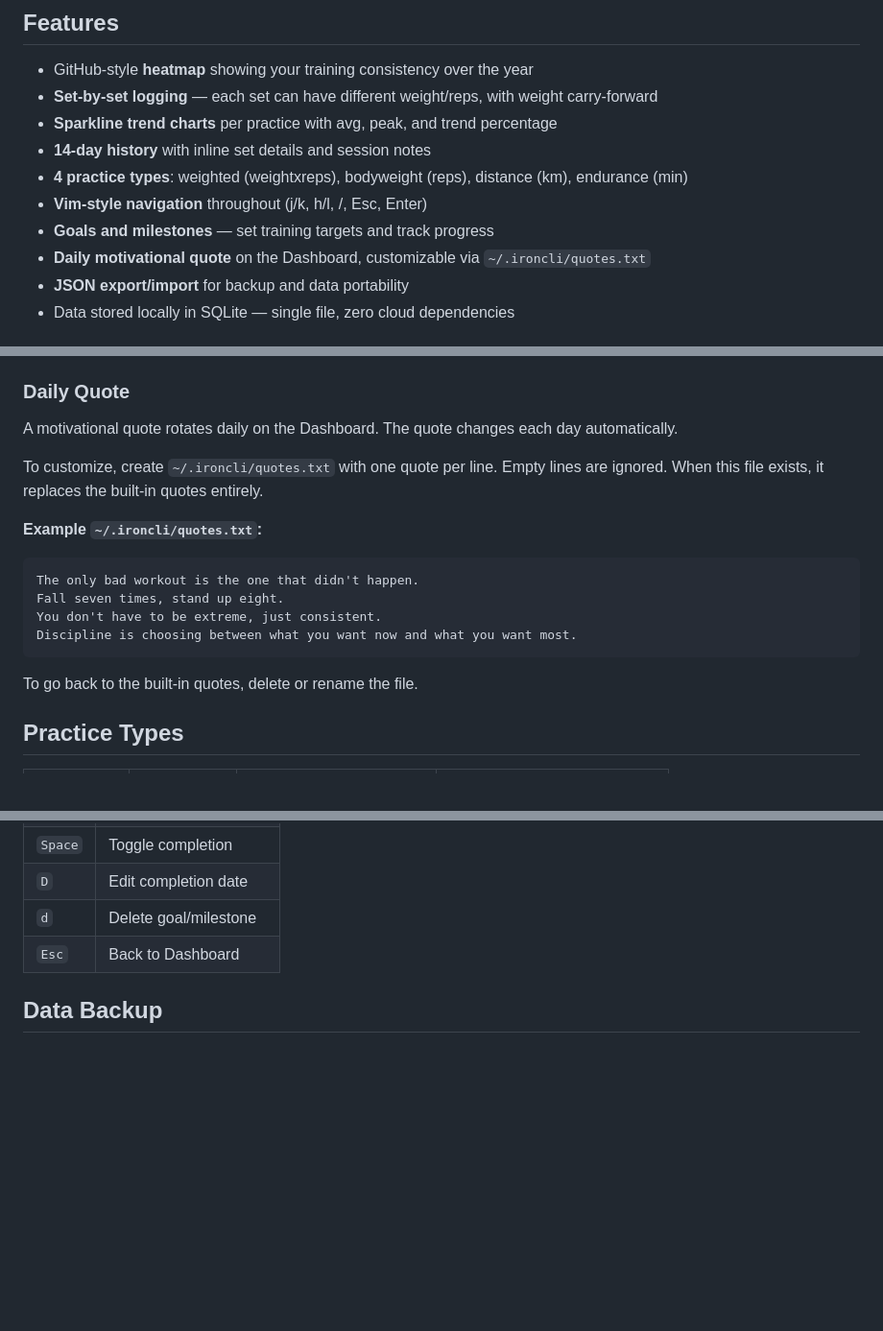
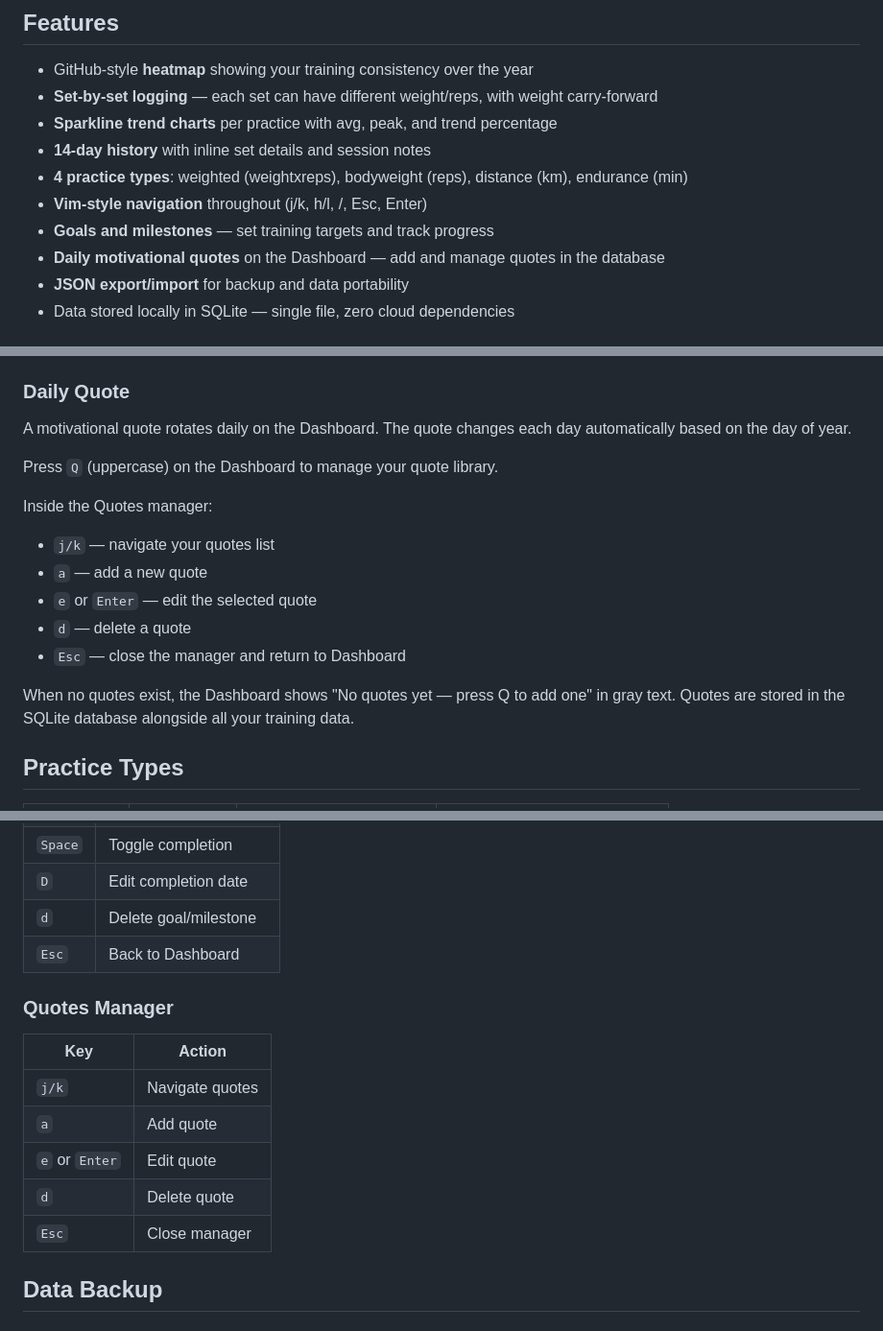
Before and after one commit to jhou1/iron, a Markdown page: README.md, 3 parts joined by grey strips. Shown at 96% size. GitHub-like rendering; blank space fills up the shorter version.

Commit message:
docs: document quotes DB feature in README

````diff
--- a/README.md
+++ b/README.md
@@ -11,7 +11,7 @@ A beautiful terminal UI for tracking your training records. Log practices set-by
 - **4 practice types**: weighted (weightxreps), bodyweight (reps), distance (km), endurance (min)
 - **Vim-style navigation** throughout (j/k, h/l, /, Esc, Enter)
 - **Goals and milestones** — set training targets and track progress
-- **Daily motivational quote** on the Dashboard, customizable via `~/.ironcli/quotes.txt`
+- **Daily motivational quotes** on the Dashboard — add and manage quotes in the database
 - **JSON export/import** for backup and data portability
 - Data stored locally in SQLite — single file, zero cloud dependencies
 
@@ -128,20 +128,18 @@ Completed goals and milestones display a checkmark with the completion date inli
 
 ### Daily Quote
 
-A motivational quote rotates daily on the Dashboard. The quote changes each day automatically.
+A motivational quote rotates daily on the Dashboard. The quote changes each day automatically based on the day of year.
 
-To customize, create `~/.ironcli/quotes.txt` with one quote per line. Empty lines are ignored. When this file exists, it replaces the built-in quotes entirely.
+Press `Q` (uppercase) on the Dashboard to manage your quote library.
 
-**Example `~/.ironcli/quotes.txt`:**
+Inside the Quotes manager:
+- `j/k` — navigate your quotes list
+- `a` — add a new quote
+- `e` or `Enter` — edit the selected quote
+- `d` — delete a quote
+- `Esc` — close the manager and return to Dashboard
 
-```
-The only bad workout is the one that didn't happen.
-Fall seven times, stand up eight.
-You don't have to be extreme, just consistent.
-Discipline is choosing between what you want now and what you want most.
-```
-
-To go back to the built-in quotes, delete or rename the file.
+When no quotes exist, the Dashboard shows "No quotes yet — press Q to add one" in gray text. Quotes are stored in the SQLite database alongside all your training data.
 
 ## Practice Types
 
@@ -219,6 +218,16 @@ Units are fixed: **kg**, **km**, **minutes**.
 | `d` | Delete goal/milestone |
 | `Esc` | Back to Dashboard |
 
+### Quotes Manager
+
+| Key | Action |
+|---|---|
+| `j/k` | Navigate quotes |
+| `a` | Add quote |
+| `e` or `Enter` | Edit quote |
+| `d` | Delete quote |
+| `Esc` | Close manager |
+
 ## Data Backup
 
 ### Export
````
Also changed, not shown: other parts of README.md (+1 -0 lines).
